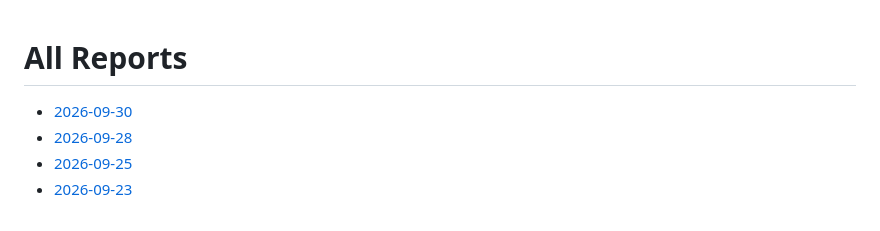
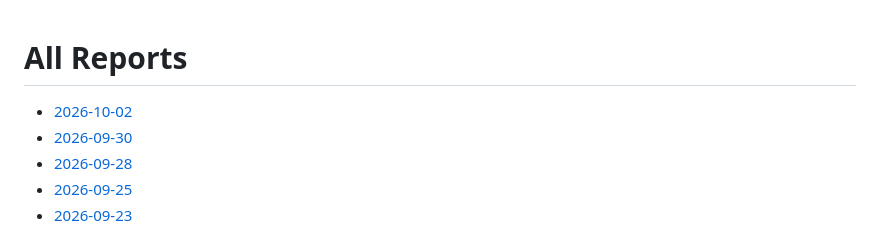
Before and after one commit to Speed-boo3/soc-grc-project, a Markdown page: reports/README.md, the part around the change. GitHub-like rendering.

Commit message:
Auto report: 2026-10-02

```diff
--- a/reports/README.md
+++ b/reports/README.md
@@ -1,5 +1,6 @@
 # All Reports
 
+- [2026-10-02](./2026-10-02/README.md)
 - [2026-09-30](./2026-09-30/README.md)
 - [2026-09-28](./2026-09-28/README.md)
 - [2026-09-25](./2026-09-25/README.md)
```
Also changed, not shown: reports/2026-10-02/README.md (added, +96 -0 lines).
